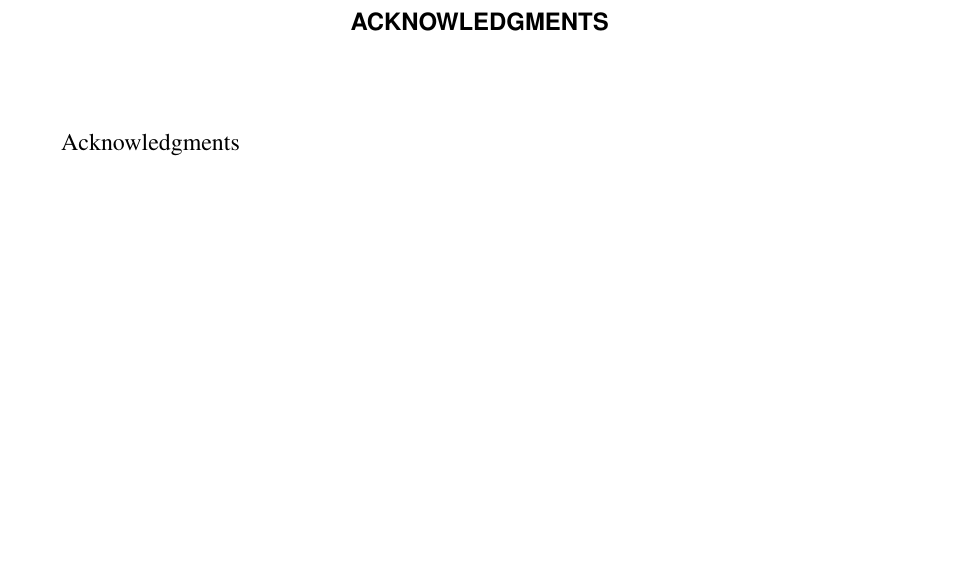
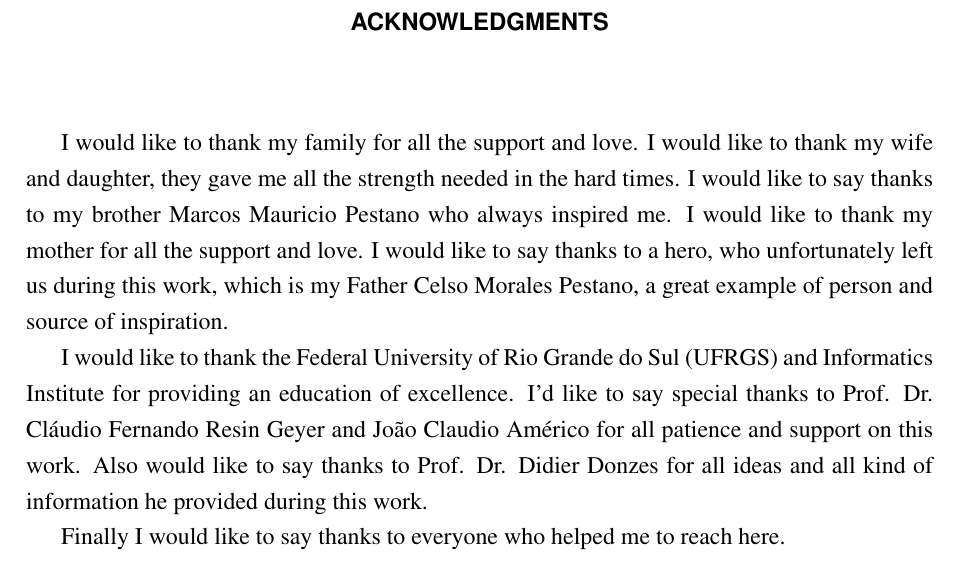
Before and after one commit to rmpestano/intrabundle, a LaTeX thesis (src/docs/intrabundle-thesis.tex, which reads src/docs/0-credits.tex): part of page 4 of 63, cut so that both start at the same text, the shorter picture padded with empty space. Compiled offline with pdfLaTeX; a LaTeX package or settings file that is missing is left out.

Commit message:
acknowledgments

```diff
--- a/src/docs/0-credits.tex
+++ b/src/docs/0-credits.tex
@@ -1,3 +1,7 @@
 % agradecimentos
 \chapter*{Acknowledgments}
-Acknowledgments
+I would like to thank my family for all the support and love. I would like to thank my wife and daughter, they gave me all the strength needed in the hard times. I would like to say thanks to my brother Marcos Mauricio Pestano who always inspired me. I would like to thank my mother for all the support and love. I would like to say thanks to a hero, who unfortunately left us during this work, which is my Father Celso Morales Pestano, a great example of person and source of inspiration.
+
+I would like to thank the Federal University of Rio Grande do Sul (UFRGS) and Informatics Institute for providing an education of excellence. I'd like to say special thanks to Prof. Dr. Cláudio Fernando Resin Geyer and João Claudio Américo for all patience and support on this work. Also would like to say thanks to Prof. Dr. Didier Donzes for all ideas and all kind of information he provided during this work.
+
+Finally I would like to say thanks to everyone who helped me to reach here.
```
Also changed, not shown: src/docs/intrabundle-thesis.pdf.
